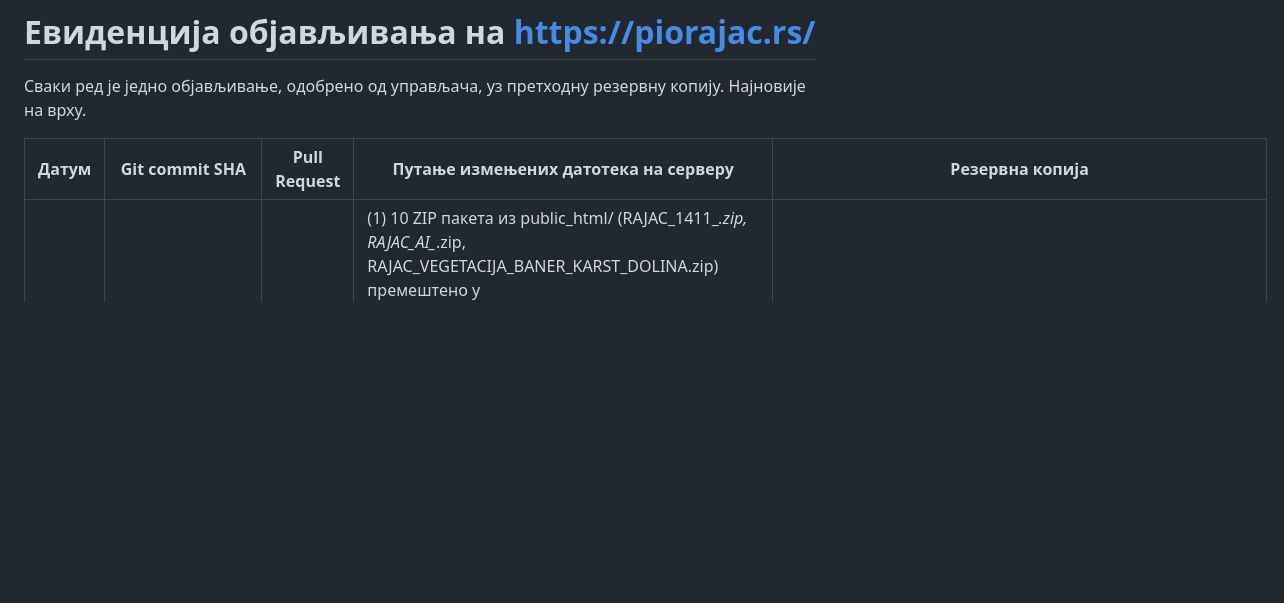
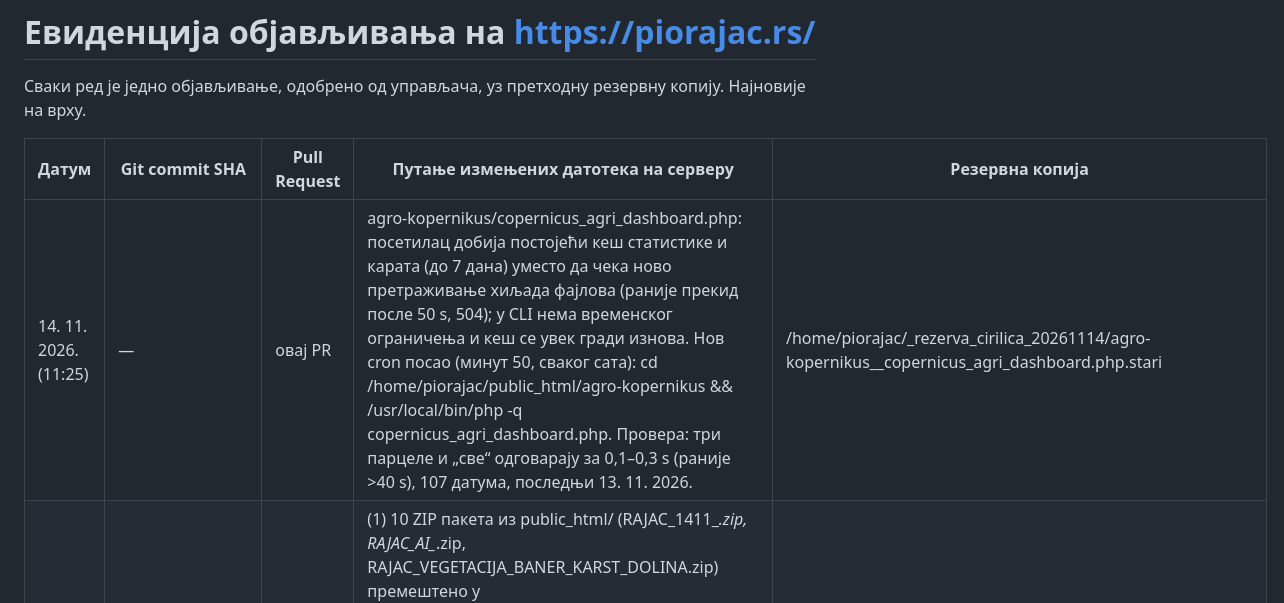
Before and after one commit to suvoborskirajac/rajac-ai-team, a Markdown page: docs/OBJAVE.md, the part around the change. Drawn GitHub-style; blank space fills up the shorter version.

Commit message:
Табла пољопривредних парцела: кеш уместо чекања, cron освежава сваког сата
Co-Authored-By: Claude Opus 5.5 <noreply@anthropic.com>
Claude-Session: https://claude.ai/code/session_01Fc66JB6Dd7cMLaoiorjbhj

```diff
--- a/docs/OBJAVE.md
+++ b/docs/OBJAVE.md
@@ -4,6 +4,7 @@
 
 | Датум | Git commit SHA | Pull Request | Путање измењених датотека на серверу | Резервна копија |
 | --- | --- | --- | --- | --- |
+| 14. 11. 2026. (11:25) | — | овај PR | agro-kopernikus/copernicus_agri_dashboard.php: посетилац добија постојећи кеш статистике и карата (до 7 дана) уместо да чека ново претраживање хиљада фајлова (раније прекид после 50 s, 504); у CLI нема временског ограничења и кеш се увек гради изнова. Нов cron посао (минут 50, сваког сата): cd /home/piorajac/public_html/agro-kopernikus && /usr/local/bin/php -q copernicus_agri_dashboard.php. Провера: три парцеле и „све“ одговарају за 0,1–0,3 s (раније >40 s), 107 датума, последњи 13. 11. 2026. | /home/piorajac/_rezerva_cirilica_20261114/agro-kopernikus__copernicus_agri_dashboard.php.stari |
 | 14. 11. 2026. (11:40) | — | овај PR | (1) 10 ZIP пакета из public_html/ (RAJAC_1411_*.zip, RAJAC_AI_*.zip, RAJAC_VEGETACIJA_BANER_KARST_DOLINA.zip) премештено у /home/piorajac/_karantin_20261113/paketi-zip/ (нису јавно доступни); (2) amsrajac/dnevna-statistika/index.php: опис за Google, наслов дневног извештаја из фрагмента приказује се као h2 (један h1 на страници), исти изглед преко класе rds-naslov; (3) monitoring-svetlosne-zagadjenosti/index.html и monitoring-zvucnim-snimacima/index.html: исправљен покварен meta description (наводници у „Рајац“ прекидали атрибут), текст задржан. Провера: све три странице 200, један h1, опис читљив; дневни извештај и архива приказани у целини (84 KB). | /home/piorajac/_rezerva_cirilica_20261114/ (*.stari) |
 | 14. 11. 2026. (11:05) | — | овај PR | Извоз WordPress базе piorajac_wp_du1qd (mysqldump, 73 MB gz) у /home/piorajac/arhiva-wordpress-20261113/wp-baza-piorajac_wp_du1qd-20261114.sql.gz, преко једнократног cron посла који је после уклоњен заједно са скриптом. База у cPanel-у још није обрисана (брисање после 14. 12. 2026). Провера: дневник _izvoz_baze.log rc=0, „Dump completed“. | није потребна — ништа није мењано |
 | 14. 11. 2026. (11:05) | — | овај PR | Нов eBird API кључ (вредност није у репозиторијуму, правило 18): /home/piorajac/rajac-private/ebird-kljuc.php и public_html/ebird/config.php (EBIRD_API_KEY). Провера: api.ebird.org прихвата кључ (200), /ebird-l7416435-data.php, /ptice/ebird-l7416435-data.php и /ebird/rajac_ebird_api.php враћају ok:true. Стари кључ није био у јавним .txt фајловима. | /home/piorajac/_rezerva_cirilica_20261114/ (*.stari) |
```
